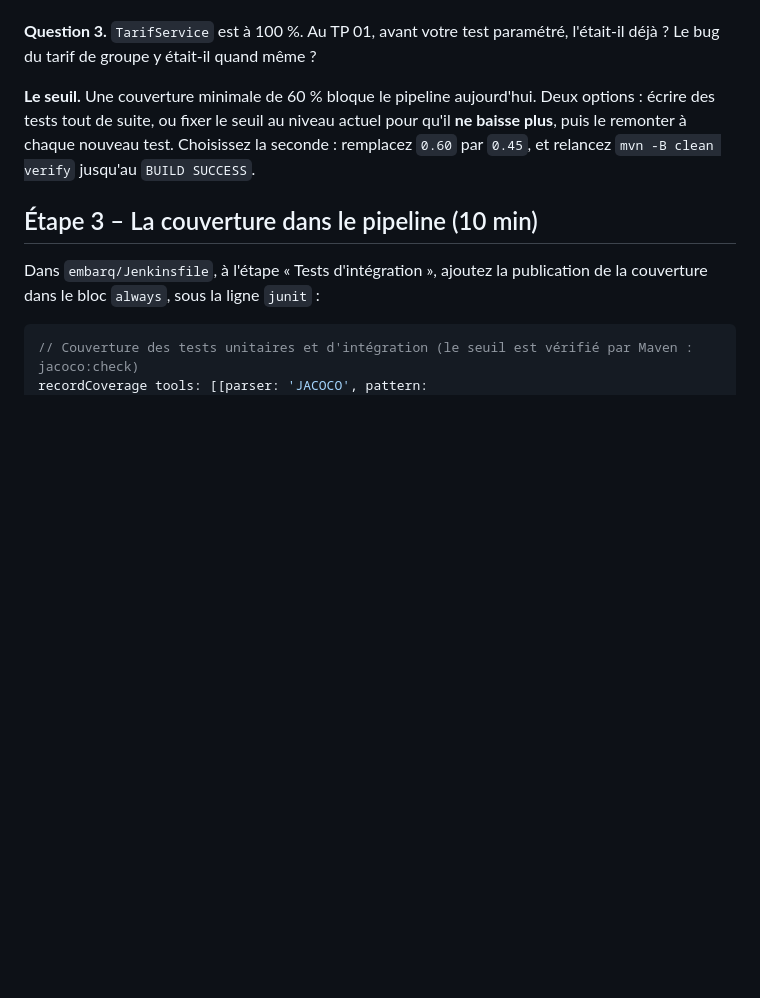
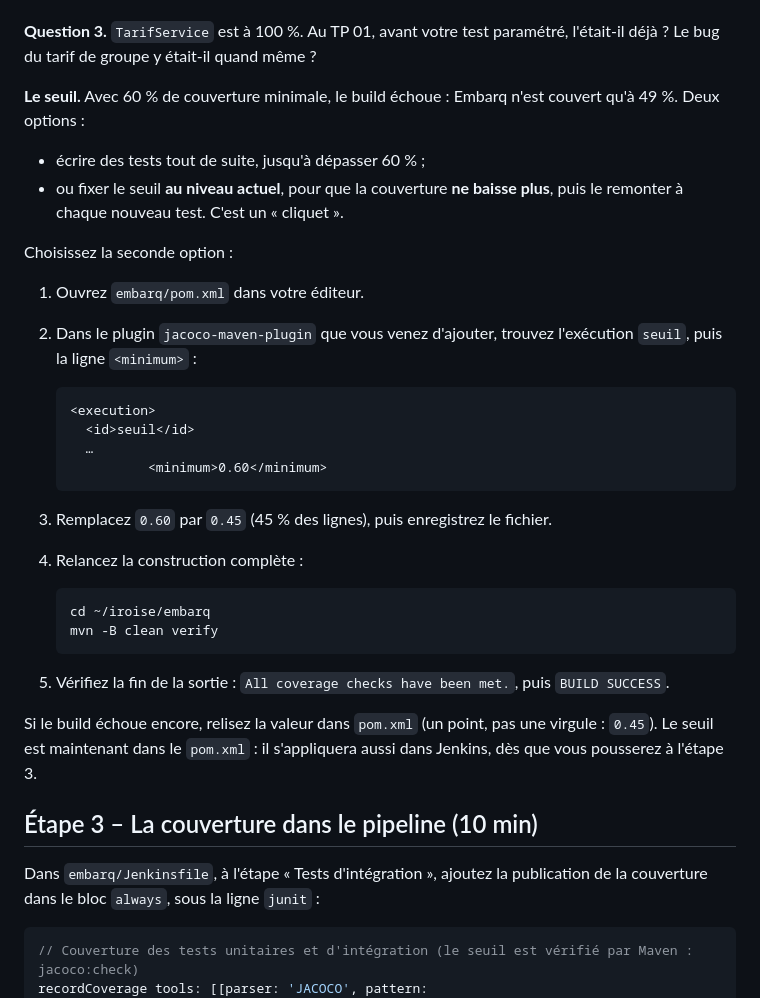
Before and after one commit to mikou-mouad/4-103_Ascent_Ingenierie-des-tests-DevOps, a Markdown page: tp/03-indicateurs/README.md, the part around the change. Drawn GitHub-style; blank space fills up the shorter version.

Commit message:
TP 03 : changer le seuil JaCoCo pas à pas, dans le pom.xml
Co-Authored-By: Claude Opus 5.5 <noreply@anthropic.com>

````diff
--- a/tp/03-indicateurs/README.md
+++ b/tp/03-indicateurs/README.md
@@ -99,7 +99,34 @@ Descendez dans les paquetages, jusqu'au code coloré : vert = exécuté, rouge =
 
 **Question 3.** `TarifService` est à 100 %. Au TP 01, avant votre test paramétré, l'était-il déjà ? Le bug du tarif de groupe y était-il quand même ?
 
-**Le seuil.** Une couverture minimale de 60 % bloque le pipeline aujourd'hui. Deux options : écrire des tests tout de suite, ou fixer le seuil au niveau actuel pour qu'il **ne baisse plus**, puis le remonter à chaque nouveau test. Choisissez la seconde : remplacez `0.60` par `0.45`, et relancez `mvn -B clean verify` jusqu'au `BUILD SUCCESS`.
+**Le seuil.** Avec 60 % de couverture minimale, le build échoue : Embarq n'est couvert qu'à 49 %. Deux options :
+
+- écrire des tests tout de suite, jusqu'à dépasser 60 % ;
+- ou fixer le seuil **au niveau actuel**, pour que la couverture **ne baisse plus**, puis le remonter à chaque nouveau test. C'est un « cliquet ».
+
+Choisissez la seconde option :
+
+1. Ouvrez `embarq/pom.xml` dans votre éditeur.
+2. Dans le plugin `jacoco-maven-plugin` que vous venez d'ajouter, trouvez l'exécution `seuil`, puis la ligne `<minimum>` :
+
+   ```xml
+   <execution>
+     <id>seuil</id>
+     …
+             <minimum>0.60</minimum>
+   ```
+
+3. Remplacez `0.60` par `0.45` (45 % des lignes), puis enregistrez le fichier.
+4. Relancez la construction complète :
+
+   ```bash
+   cd ~/iroise/embarq
+   mvn -B clean verify
+   ```
+
+5. Vérifiez la fin de la sortie : `All coverage checks have been met.`, puis `BUILD SUCCESS`.
+
+Si le build échoue encore, relisez la valeur dans `pom.xml` (un point, pas une virgule : `0.45`). Le seuil est maintenant dans le `pom.xml` : il s'appliquera aussi dans Jenkins, dès que vous pousserez à l'étape 3.
 
 ## Étape 3 – La couverture dans le pipeline (10 min)
 
````
